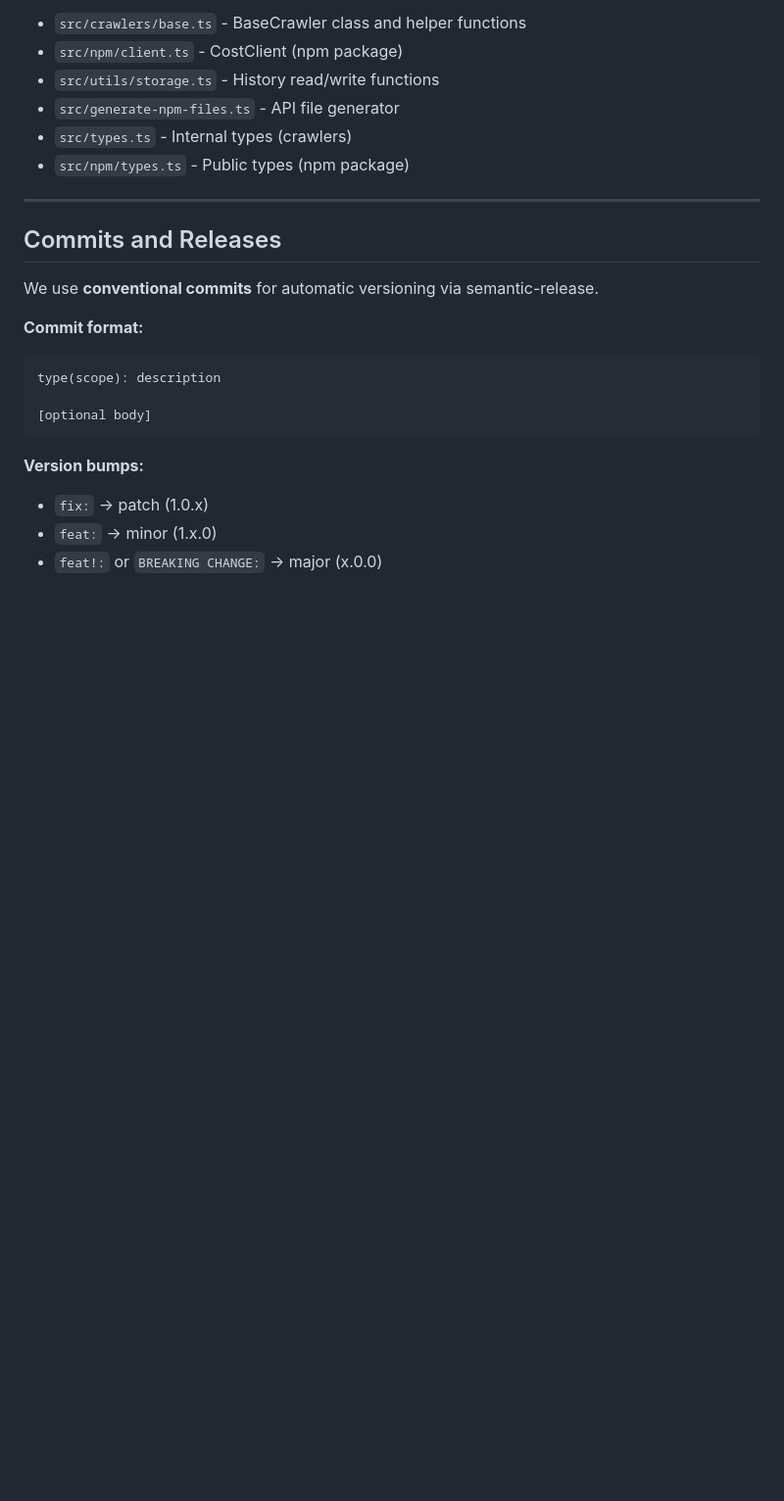
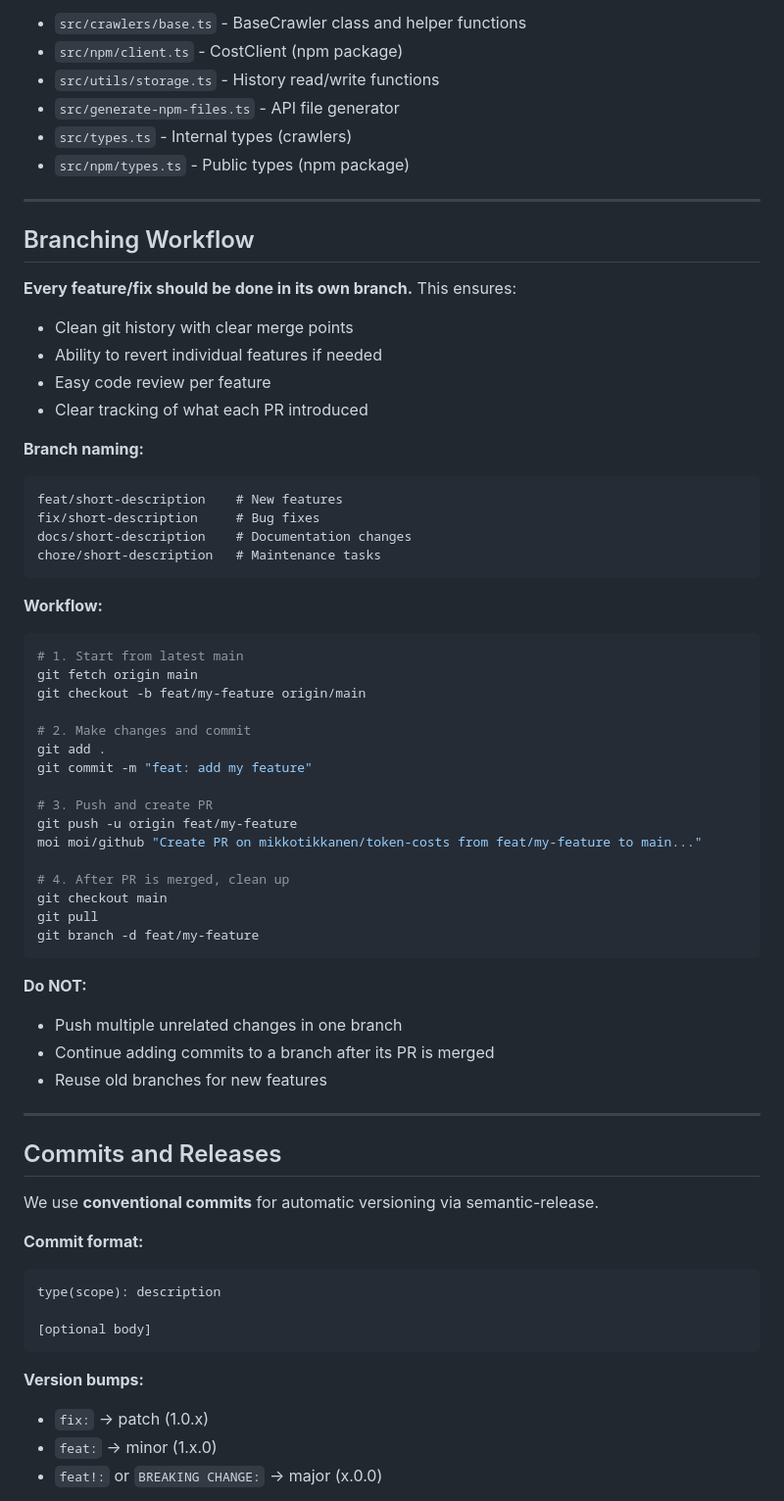
Before and after one commit to mikkotikkanen/token-prices, a Markdown page: AGENTS.md, the part around one of its changes. Shown at 98% size. GitHub-like rendering; blank space fills up the shorter version.

Commit message:
docs: add branching workflow and moi subagents instructions
- Add branching workflow section: each feature/fix in its own branch
- Add moi subagents section for GitHub operations
- Document branch naming conventions and workflow steps

Co-Authored-By: Claude Opus 4.5 <noreply@anthropic.com>

````diff
--- a/AGENTS.md
+++ b/AGENTS.md
@@ -36,6 +36,49 @@ npm run generate:npm   # Generate API files from history
 - `src/generate-npm-files.ts` - API file generator
 - `src/types.ts` - Internal types (crawlers)
 - `src/npm/types.ts` - Public types (npm package)
+
+---
+
+## Branching Workflow
+
+**Every feature/fix should be done in its own branch.** This ensures:
+- Clean git history with clear merge points
+- Ability to revert individual features if needed
+- Easy code review per feature
+- Clear tracking of what each PR introduced
+
+**Branch naming:**
+```
+feat/short-description    # New features
+fix/short-description     # Bug fixes
+docs/short-description    # Documentation changes
+chore/short-description   # Maintenance tasks
+```
+
+**Workflow:**
+```bash
+# 1. Start from latest main
+git fetch origin main
+git checkout -b feat/my-feature origin/main
+
+# 2. Make changes and commit
+git add .
+git commit -m "feat: add my feature"
+
+# 3. Push and create PR
+git push -u origin feat/my-feature
+moi moi/github "Create PR on mikkotikkanen/token-costs from feat/my-feature to main..."
+
+# 4. After PR is merged, clean up
+git checkout main
+git pull
+git branch -d feat/my-feature
+```
+
+**Do NOT:**
+- Push multiple unrelated changes in one branch
+- Continue adding commits to a branch after its PR is merged
+- Reuse old branches for new features
 
 ---
 
````
Also changed, not shown: other parts of AGENTS.md (+24 -0 lines).
